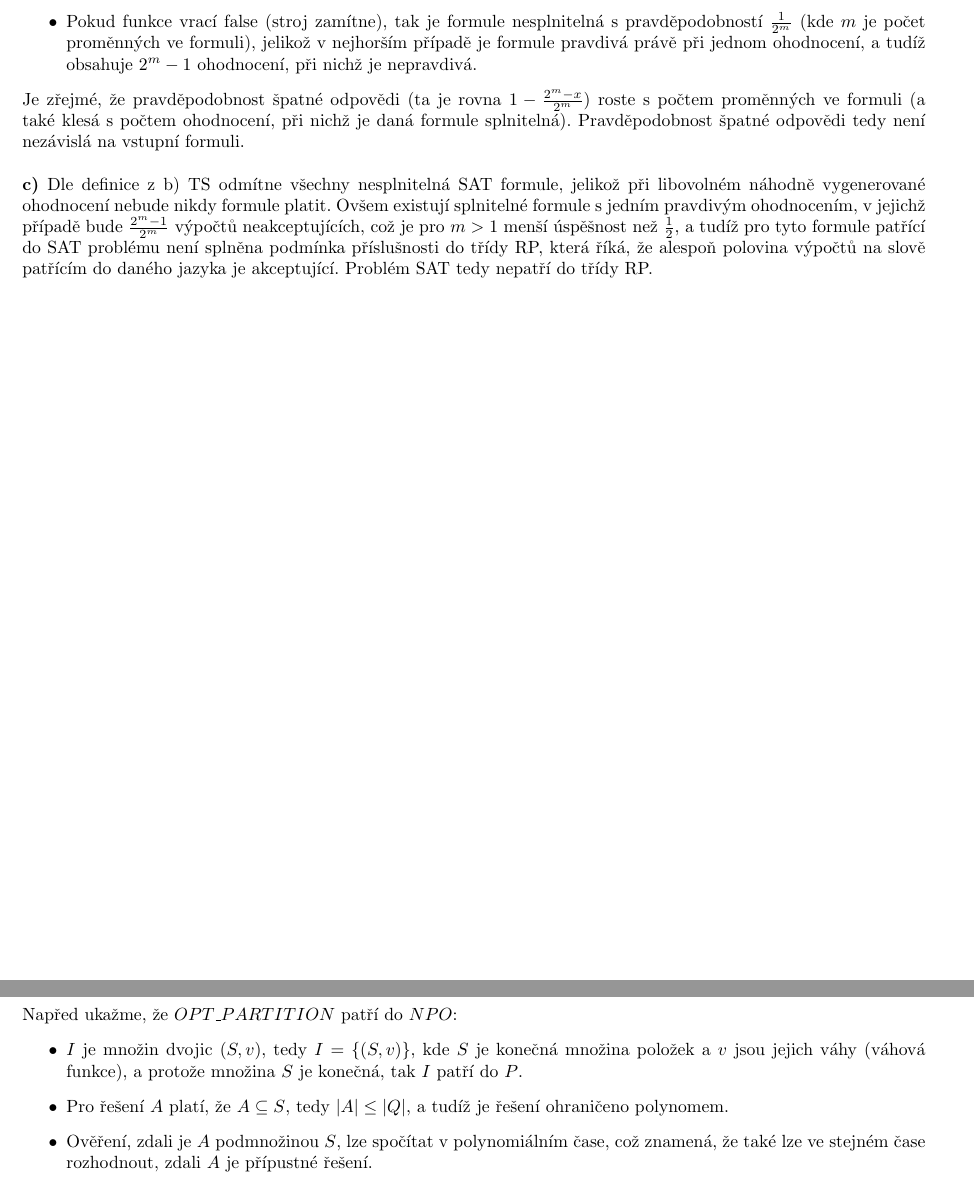
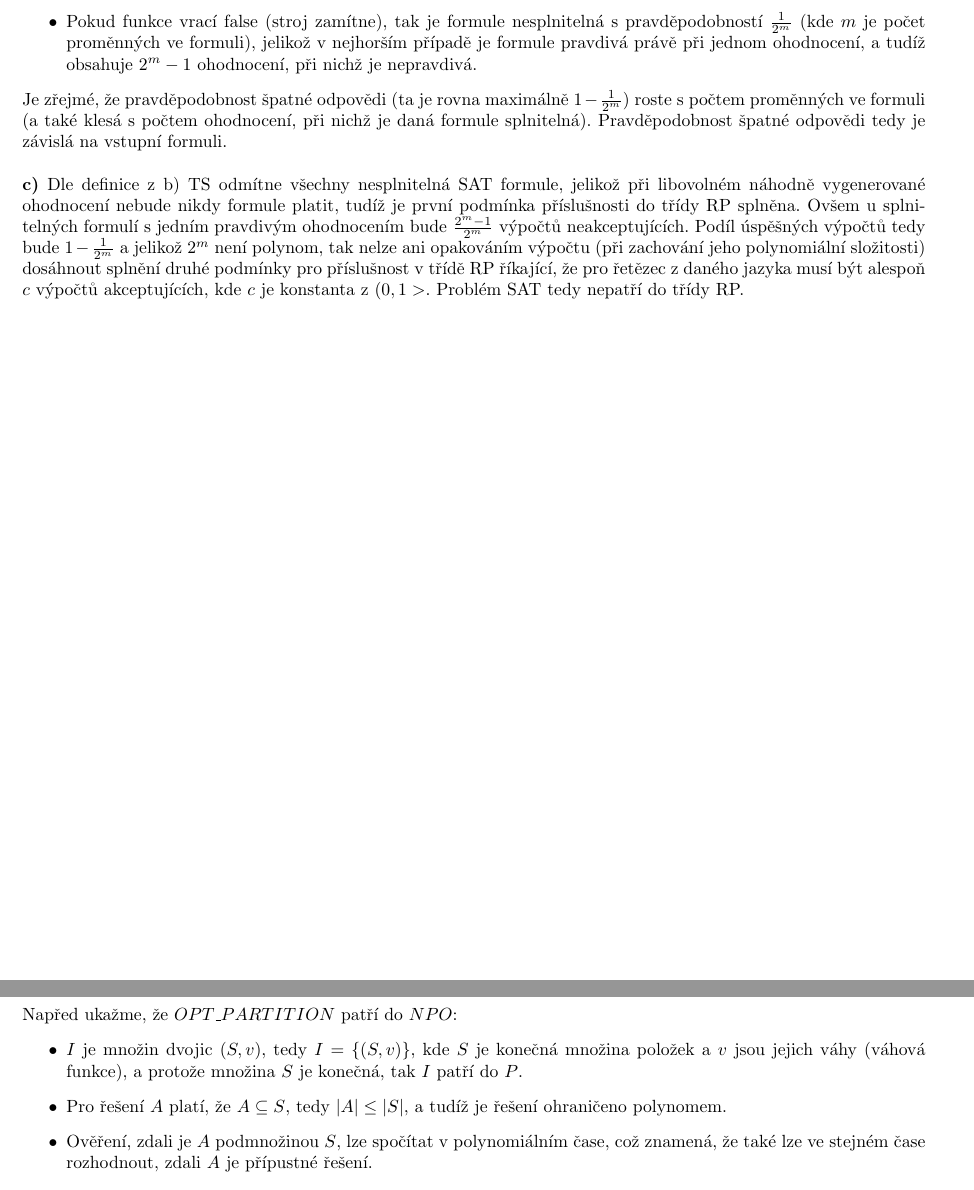
Before and after one commit to martinhruska/SLO, a LaTeX document (ukol3/reseni/slo3.tex): two parts of pages 1 and 2 of 2, joined at a grey line, cut so that both start at the same text. Compiled offline with pdfLaTeX.

Commit message:
correction of 1c

```diff
--- a/ukol3/reseni/slo3.tex
+++ b/ukol3/reseni/slo3.tex
@@ -53,16 +53,17 @@ Celková složitost je tedy $O(n)+O(n)=O(n)$.
     %\item Pokud funkce vrací \fls\ (stroj zamítne), tak je formule nesplnitelná s~pravděpodobností $\frac{2^m-x}{2^m}$, kde $m$ je počet proměnných a
     %$x$ je počet ohodnocení, pro něž je vstupní formule splnitelná.
 \end{itemize}
-Je zřejmé, že pravděpodobnost špatné odpovědi (ta je rovna $1-\frac{2^m-x}{2^m}$) roste s~počtem proměnných ve formuli
+Je zřejmé, že pravděpodobnost špatné odpovědi (ta je rovna maximálně $1-\frac{1}{2^m}$) roste s~počtem proměnných ve formuli
 (a také klesá s~počtem ohodnocení, při nichž je daná formule splnitelná).
-Pravděpodobnost špatné odpovědi tedy není nezávislá na vstupní formuli.
+Pravděpodobnost špatné odpovědi tedy je závislá na vstupní formuli.
 \\
 
 \noindent\textbf{c)} Dle definice z~b) TS odmítne všechny nesplnitelná SAT formule, jelikož při libovolném náhodně vygenerované ohodnocení nebude
-nikdy formule platit.
-Ovšem existují splnitelné formule s~jedním pravdivým ohodnocením, v~jejichž případě bude $\frac{2^m-1}{2^m}$ výpočtů neakceptujících,
-což je pro $m>1$ menší úspěšnost než $\frac{1}{2}$, a tudíž pro tyto formule patřící do SAT problému není splněna podmínka příslušnosti do třídy RP,
-která říká, že alespoň polovina výpočtů na slově patřícím do daného jazyka je akceptující.
+nikdy formule platit, tudíž je první podmínka příslušnosti do třídy RP splněna.
+Ovšem u~splnitelných formulí s~jedním pravdivým ohodnocením bude $\frac{2^m-1}{2^m}$ výpočtů neakceptujících.
+Podíl úspěšných výpočtů tedy bude $1-\frac{1}{2^m}$ a jelikož $2^m$ není polynom, tak nelze ani opakováním výpočtu (při zachování jeho polynomiální složitosti)
+dosáhnout splnění druhé podmínky pro příslušnost v~třídě RP říkající,
+že pro řetězec z~daného jazyka musí být alespoň $c$ výpočtů akceptujících, kde $c$ je konstanta z~$(0,1>$.
 Problém SAT tedy nepatří do třídy RP.
 
 \pagebreak
@@ -72,7 +73,7 @@ Napřed ukažme, že $\prt$ patří do $NPO$:
 \begin{itemize}
  \item $I$ je množin dvojic $(S,v)$, tedy $I=\{(S,v)\}$, kde $S$ je konečná množina položek a $v$ jsou jejich váhy (váhová funkce), a protože
   množina $S$ je konečná, tak $I$ patří do $P$.
- \item Pro řešení $A$ platí, že $A\subseteq S$, tedy $|A|\leq |Q|$, a tudíž je řešení ohraničeno polynomem.
+ \item Pro řešení $A$ platí, že $A\subseteq S$, tedy $|A|\leq |S|$, a tudíž je řešení ohraničeno polynomem.
  \item Ověření, zdali je $A$ podmnožinou $S$, lze spočítat v~polynomiálním čase, což znamená, že také lze ve stejném čase rozhodnout, zdali $A$ je přípustné řešení.
  \item Cena řešení $A$ je ze zadání definována jako rozdíl dvou sum podmnožin množiny $S$,
  což lze spočítat deterministickým TS v~polynomiálním čase.
```
